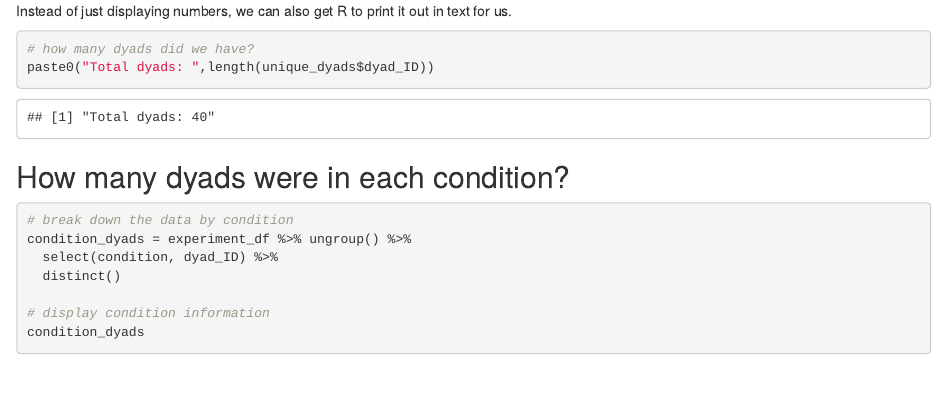
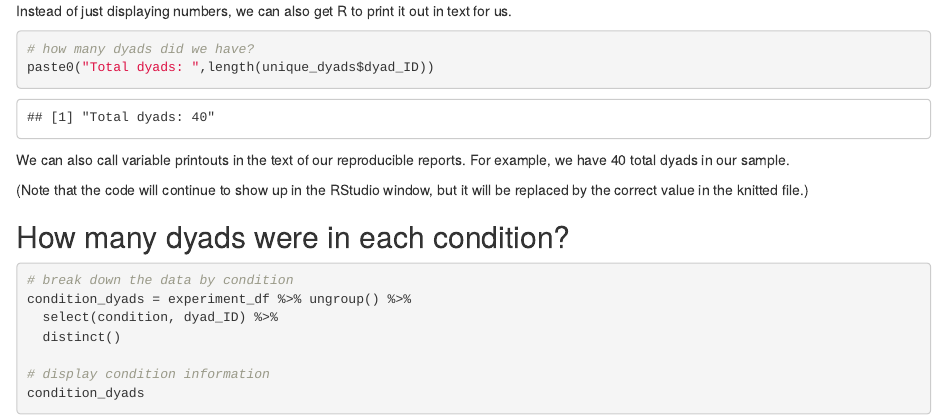
Before and after one commit to a-paxton/living-documents, an R Markdown document (rmarkdown/rmarkdown-fake_experiment_data_analysis.Rmd): the page in a window 1100 px wide, from 3860 px down. Rendered offline with R 4.5, knitr and Pandoc, with nearby package versions.

Commit message:
Show value rendering in text

````diff
--- a/rmarkdown/rmarkdown-fake_experiment_data_analysis.Rmd
+++ b/rmarkdown/rmarkdown-fake_experiment_data_analysis.Rmd
@@ -146,6 +146,12 @@ paste0("Total dyads: ",length(unique_dyads$dyad_ID))
 
 ```
 
+We can also call variable printouts in the text of our reproducible reports.
+For example, we have `r length(unique_dyads$dyad_ID)` total dyads in our sample.
+
+(Note that the code will continue to show up in the RStudio window, but it will
+be replaced by the correct value in the knitted file.)
+
 ## How many dyads were in each condition?
 
 ```{r condition-information}
````
